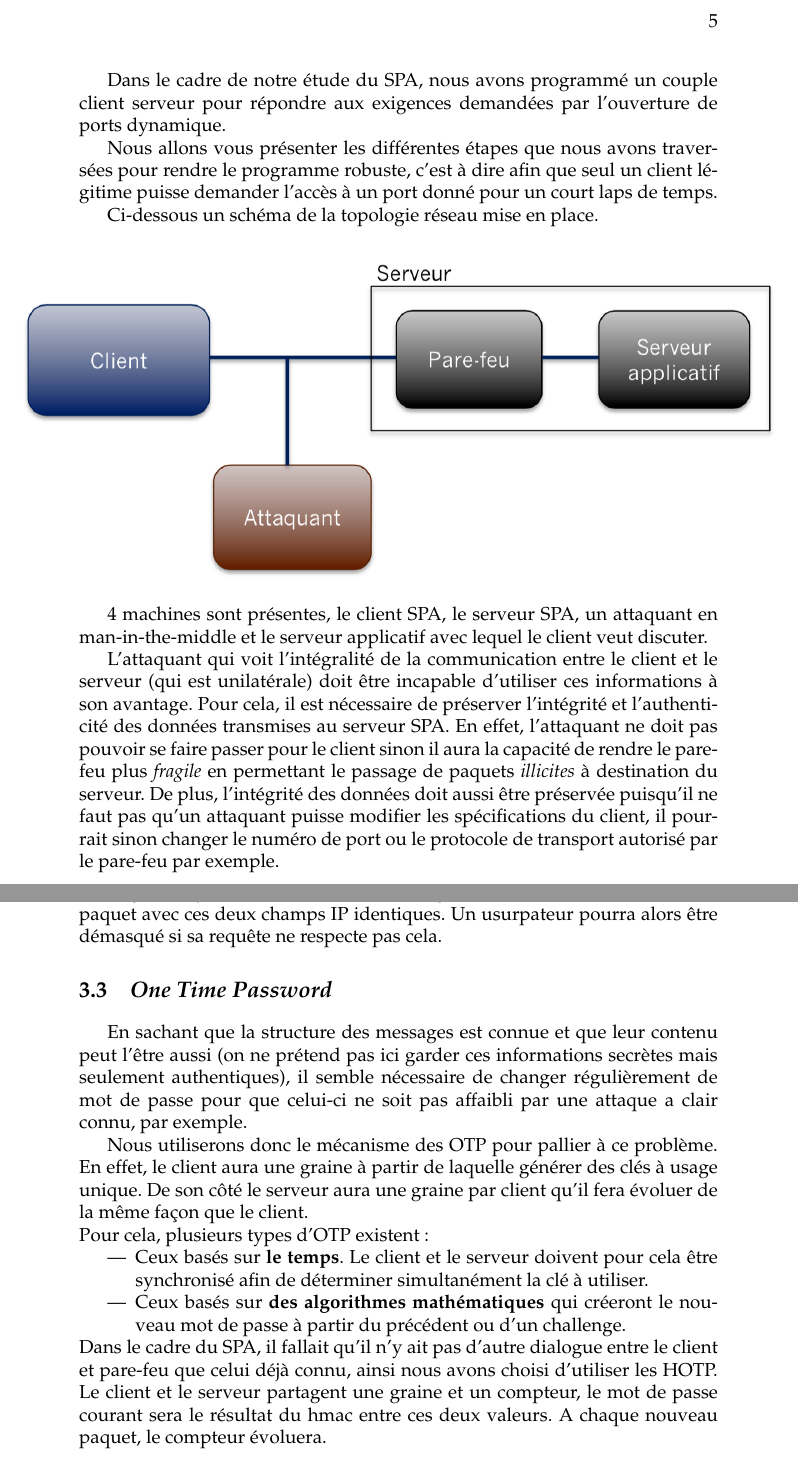
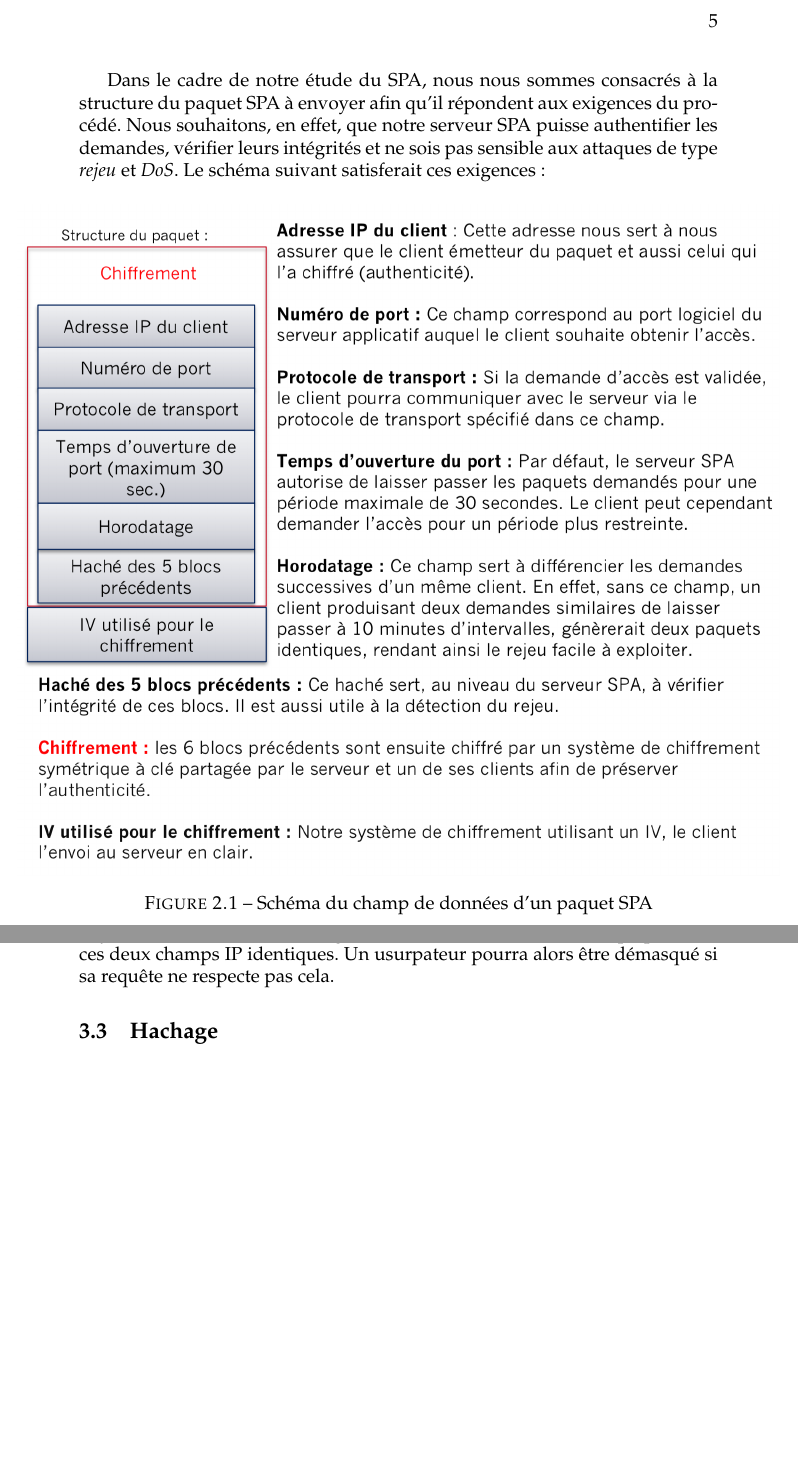
Before and after one commit to hazaki/SPA, a LaTeX thesis (reports/report.tex, which reads reports/authenticite.tex, reports/introspa.tex): two parts of pages 8 and 10 of 20, joined at a grey line, cut so that both start at the same text, the shorter picture padded with empty space. Compiled offline with pdfLaTeX.

Commit message:
continuing hash part

```diff
--- a/reports/authenticite.tex
+++ b/reports/authenticite.tex
@@ -25,14 +26,16 @@ De plus, afin de s'assurer de l'authenticité de l'émetteur du paquet, celui-ci
 De plus,cette comparaison d'adresse nous permet de déterminer l'intégrité du message envoyé.
 En effet, un utilisateur légitime construit naturellement un paquet avec ces deux champs IP identiques. Un usurpateur pourra alors être démasqué si sa requête ne respecte pas cela.
 
-\section{\emph{\textbf{O}ne \textbf{T}ime \textbf{P}assword}}
-En sachant que la structure des messages est connue et que leur contenu peut l'être aussi (on ne prétend pas ici garder ces informations secrètes mais seulement authentiques), il semble nécessaire de changer régulièrement de mot de passe pour que celui-ci ne soit pas affaibli par une attaque a clair connu, par exemple.
+\section{Hachage}
 
-Nous utiliserons donc le mécanisme des OTP pour pallier à ce problème. En effet, le client aura une graine à partir de laquelle générer des clés à usage unique. De son côté le serveur aura une graine par client qu'il fera évoluer de la même façon que le client.
-\\
-Pour cela, plusieurs types d'OTP existent :
-\begin{itemize}
-\item Ceux basés sur \textbf{le temps}. Le client et le serveur doivent pour cela être synchronisé afin de déterminer simultanément la clé à utiliser.
-\item Ceux basés sur \textbf{des algorithmes mathématiques} qui créeront le nouveau mot de passe à partir du précédent ou d'un challenge.
-\end{itemize}
-Dans le cadre du SPA, il fallait qu'il n'y ait pas d'autre dialogue entre le client et pare-feu que celui déjà connu, ainsi nous avons choisi d'utiliser les HOTP. Le client et le serveur partagent une graine et un compteur, le mot de passe courant sera le résultat du hmac entre ces deux valeurs. A chaque nouveau paquet, le compteur évoluera.
+%\section{\emph{\textbf{O}ne \textbf{T}ime \textbf{P}assword}}
+%En sachant que la structure des messages est connue et que leur contenu peut l'être aussi (on ne prétend pas ici garder ces informations secrètes mais seulement authentiques), il semble nécessaire de changer régulièrement de mot de passe pour que celui-ci ne soit pas affaibli par une attaque a clair connu, par exemple.
+
+%Nous utiliserons donc le mécanisme des OTP pour pallier à ce problème. En effet, le client aura une graine à partir de laquelle générer des clés à usage unique. De son côté le serveur aura une graine par client qu'il fera évoluer de la même façon que le client.
+%\\
+%Pour cela, plusieurs types d'OTP existent :
+%\begin{itemize}
+%\item Ceux basés sur \textbf{le temps}. Le client et le serveur doivent pour cela être synchronisé afin de déterminer simultanément la clé à utiliser.
+%\item Ceux basés sur \textbf{des algorithmes mathématiques} qui créeront le nouveau mot de passe à partir du précédent ou d'un challenge.
+%\end{itemize}
+%Dans le cadre du SPA, il fallait qu'il n'y ait pas d'autre dialogue entre le client et pare-feu que celui déjà connu, ainsi nous avons choisi d'utiliser les HOTP. Le client et le serveur partagent une graine et un compteur, le mot de passe courant sera le résultat du hmac entre ces deux valeurs. A chaque nouveau paquet, le compteur évoluera.
--- a/reports/introspa.tex
+++ b/reports/introspa.tex
@@ -1,17 +1,30 @@
-Dans le cadre de notre étude du SPA, nous avons programmé un couple client serveur pour répondre aux exigences demandées par l'ouverture de ports dynamique.
+Dans le cadre de notre étude du SPA, nous nous sommes consacrés à la structure du paquet SPA à envoyer afin qu'il répondent aux exigences du procédé.
+Nous souhaitons, en effet, que notre serveur SPA puisse authentifier les demandes, vérifier leurs intégrités et ne sois pas sensible aux attaques de type \emph{rejeu} et \emph{DoS}.
+Le schéma suivant satisferait ces exigences :
 
-Nous allons vous présenter les différentes étapes que nous avons traversées pour rendre le programme robuste, c'est à dire afin que seul un client légitime puisse demander l'accès à un port donné pour un court laps de temps.
-
-Ci-dessous un schéma de la topologie réseau mise en place.
 \begin{figure}[h]
 
-\centerline{\includegraphics[scale=0.6]{topoSPA}}
+\centerline{\includegraphics[scale=0.5]{paquet_spa}}
+\caption{Schéma du champ de données d'un paquet SPA}
 
 \end{figure}
 
-4 machines sont présentes, le client SPA, le serveur SPA, un attaquant en man-in-the-middle et le serveur applicatif avec lequel le client veut discuter.
+\newpage
 
-L'attaquant qui voit l'intégralité de la communication entre le client et le serveur (qui est unilatérale) doit être incapable d'utiliser ces informations à son avantage.
-Pour cela, il est nécessaire de préserver l'intégrité et l'authenticité des données transmises au serveur SPA.
-En effet, l'attaquant ne doit pas pouvoir se faire passer pour le client sinon il aura la capacité de rendre le pare-feu plus \emph{fragile} en permettant le passage de paquets \emph{illicites} à destination du serveur.
-De plus, l'intégrité des données doit aussi être préservée puisqu'il ne faut pas qu'un attaquant puisse modifier les spécifications du client, il pourrait sinon changer le numéro de port ou le protocole de transport autorisé par le pare-feu par exemple.
+%Nous avons ensuite programmé un couple client serveur qui répondent aux exigences demandées
+
+%Nous allons vous présenter les différentes étapes que nous avons traversées pour rendre le programme robuste, c'est à dire afin que seul un client légitime puisse demander l'accès à un port donné pour un court laps de temps.
+
+%Ci-dessous un schéma de la topologie réseau mise en place.
+%\begin{figure}[h]
+
+%\centerline{\includegraphics[scale=0.6]{topoSPA}}
+
+%\end{figure}
+
+%4 machines sont présentes, le client SPA, le serveur SPA, un attaquant en man-in-the-middle et le serveur applicatif avec lequel le client veut discuter.
+
+%L'attaquant qui voit l'intégralité de la communication entre le client et le serveur (qui est unilatérale) doit être incapable d'utiliser ces informations à son avantage.
+%Pour cela, il est nécessaire de préserver l'intégrité et l'authenticité des données transmises au serveur SPA.
+%En effet, l'attaquant ne doit pas pouvoir se faire passer pour le client sinon il aura la capacité de rendre le pare-feu plus \emph{fragile} en permettant le passage de paquets \emph{illicites} à destination du serveur.
+%De plus, l'intégrité des données doit aussi être préservée puisqu'il ne faut pas qu'un attaquant puisse modifier les spécifications du client, il pourrait sinon changer le numéro de port ou le protocole de transport autorisé par le pare-feu par exemple.
```
Also changed, not shown: reports/paquet_spa.png (added), reports/spa_general_1.png, reports/spa_general_2.png, reports/topoSPA.png, reports/authenticite.tex (11 more changed lines).
